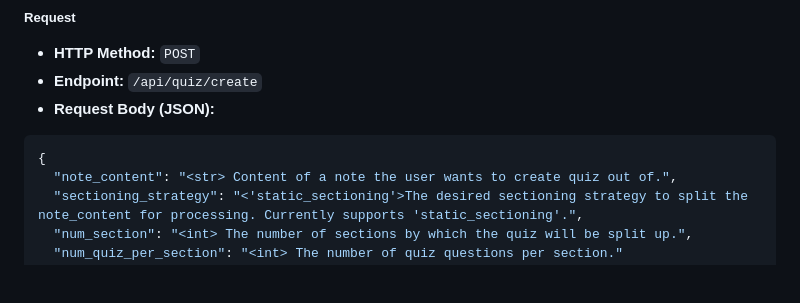
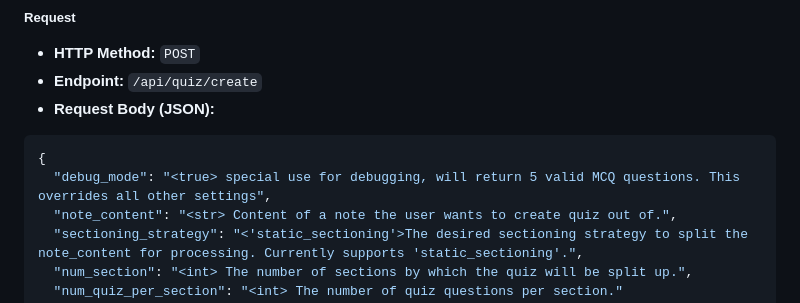
Before and after one commit to goodudetheboy/autoquiz, a Markdown page: README.md, the part around the change. GitHub-like rendering; blank space fills up the shorter version.

Commit message:
[docs] Add debug_mode to /api/quiz/create README

````diff
--- a/README.md
+++ b/README.md
@@ -71,6 +71,7 @@ strategy.
 
 ```json
 {
+  "debug_mode": "<true> special use for debugging, will return 5 valid MCQ questions. This overrides all other settings",
   "note_content": "<str> Content of a note the user wants to create quiz out of.",
   "sectioning_strategy": "<'static_sectioning'>The desired sectioning strategy to split the note_content for processing. Currently supports 'static_sectioning'.",
   "num_section": "<int> The number of sections by which the quiz will be split up.",
````
